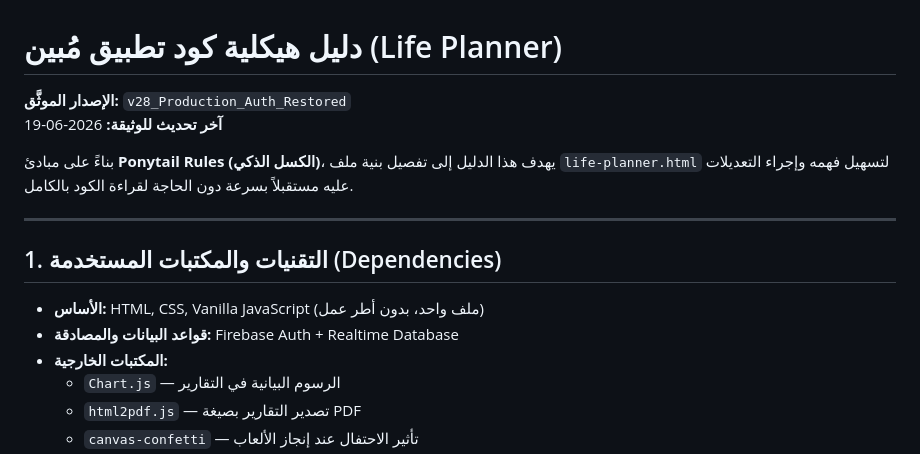
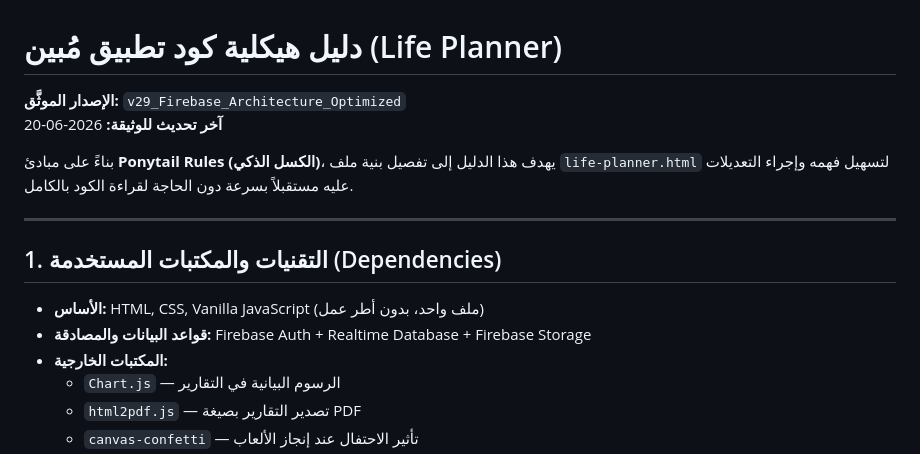
Before and after one commit to zpeedoo/NewRepo, a Markdown page: life-planner-structure.md, the part around one of its changes. Drawn GitHub-style.

```diff
--- a/life-planner-structure.md
+++ b/life-planner-structure.md
@@ -1,6 +1,6 @@
 # دليل هيكلية كود تطبيق مُبين (Life Planner)
-**الإصدار الموثَّق:** `v28_Production_Auth_Restored`
-**آخر تحديث للوثيقة:** 2026-06-19
+**الإصدار الموثَّق:** `v29_Firebase_Architecture_Optimized`
+**آخر تحديث للوثيقة:** 2026-06-20
 
 بناءً على مبادئ **Ponytail Rules (الكسل الذكي)**، يهدف هذا الدليل إلى تفصيل بنية ملف `life-planner.html` لتسهيل فهمه وإجراء التعديلات عليه مستقبلاً بسرعة دون الحاجة لقراءة الكود بالكامل.
 
@@ -8,7 +8,7 @@
 
 ## 1. التقنيات والمكتبات المستخدمة (Dependencies)
 - **الأساس:** HTML, CSS, Vanilla JavaScript (ملف واحد، بدون أطر عمل)
-- **قواعد البيانات والمصادقة:** Firebase Auth + Realtime Database
+- **قواعد البيانات والمصادقة:** Firebase Auth + Realtime Database + Firebase Storage
 - **المكتبات الخارجية:**
   - `Chart.js` — الرسوم البيانية في التقارير
   - `html2pdf.js` — تصدير التقارير بصيغة PDF
```
Also changed, not shown: other parts of life-planner-structure.md (+44 -64 lines).
